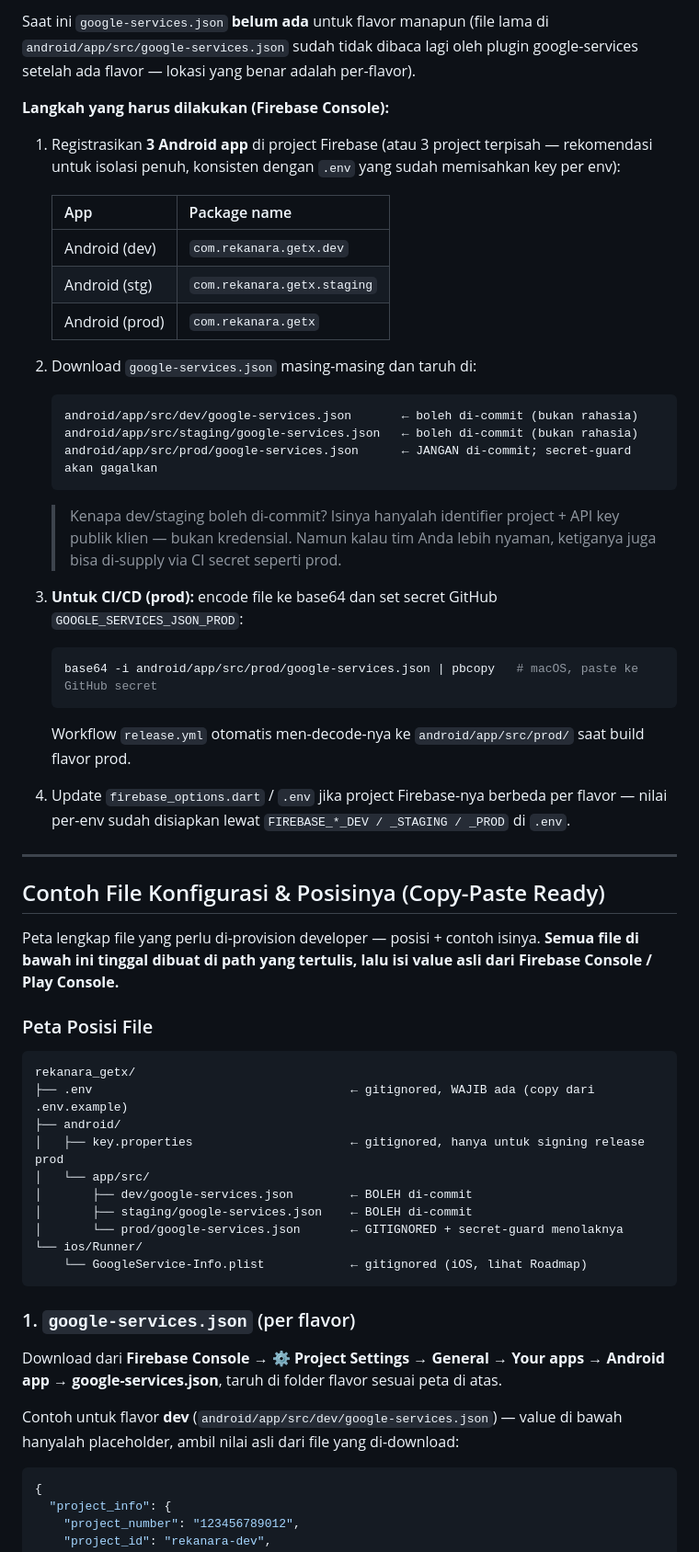
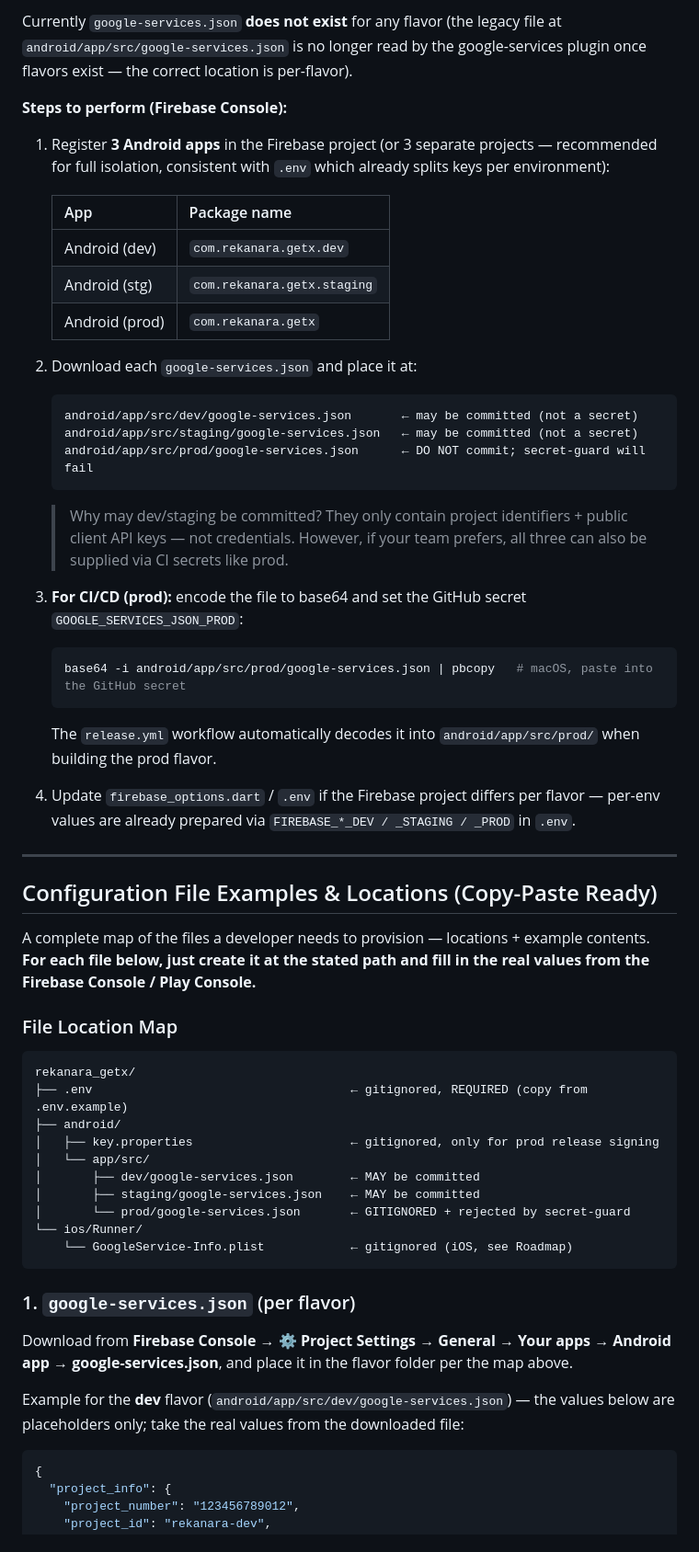
Before and after one commit to rekanara/flutter-getx-clean-architecture, a Markdown page: docs/flavors.md, the part around one of its changes. Shown at 92% size. Drawn GitHub-style.

````diff
--- a/docs/flavors.md
+++ b/docs/flavors.md
@@ -206,12 +206,13 @@ fvm flutter test test/infrastructure/network/environments_controller_test.dart
 
-Saat ini `google-services.json` **belum ada** untuk flavor manapun (file lama di
-`android/app/src/google-services.json` sudah tidak dibaca lagi oleh plugin google-services
-setelah ada flavor — lokasi yang benar adalah per-flavor).
+Currently `google-services.json` **does not exist** for any flavor (the legacy file at
+`android/app/src/google-services.json` is no longer read by the google-services plugin
+once flavors exist — the correct location is per-flavor).
 
-**Langkah yang harus dilakukan (Firebase Console):**
+**Steps to perform (Firebase Console):**
 
-1. Registrasikan **3 Android app** di project Firebase (atau 3 project terpisah — rekomendasi
-   untuk isolasi penuh, konsisten dengan `.env` yang sudah memisahkan key per env):
+1. Register **3 Android apps** in the Firebase project (or 3 separate projects —
+   recommended for full isolation, consistent with `.env` which already splits keys per
+   environment):
 
    | App            | Package name                |
    | -------------- | --------------------------- |
@@ -219,60 +220,61 @@ setelah ada flavor — lokasi yang benar adalah per-flavor).
    | Android (stg)  | `com.rekanara.getx.staging` |
    | Android (prod) | `com.rekanara.getx`         |
 
-2. Download `google-services.json` masing-masing dan taruh di:
+2. Download each `google-services.json` and place it at:
 
    ```
-   android/app/src/dev/google-services.json       ← boleh di-commit (bukan rahasia)
-   android/app/src/staging/google-services.json   ← boleh di-commit (bukan rahasia)
-   android/app/src/prod/google-services.json      ← JANGAN di-commit; secret-guard akan gagalkan
+   android/app/src/dev/google-services.json       ← may be committed (not a secret)
+   android/app/src/staging/google-services.json   ← may be committed (not a secret)
+   android/app/src/prod/google-services.json      ← DO NOT commit; secret-guard will fail
    ```
 
-   > Kenapa dev/staging boleh di-commit? Isinya hanyalah identifier project + API key publik
-   > klien — bukan kredensial. Namun kalau tim Anda lebih nyaman, ketiganya juga bisa
-   > di-supply via CI secret seperti prod.
+   > Why may dev/staging be committed? They only contain project identifiers + public
+   > client API keys — not credentials. However, if your team prefers, all three can also
+   > be supplied via CI secrets like prod.
 
-3. **Untuk CI/CD (prod):** encode file ke base64 dan set secret GitHub
+3. **For CI/CD (prod):** encode the file to base64 and set the GitHub secret
    `GOOGLE_SERVICES_JSON_PROD`:
 
    ```bash
-   base64 -i android/app/src/prod/google-services.json | pbcopy   # macOS, paste ke GitHub secret
+   base64 -i android/app/src/prod/google-services.json | pbcopy   # macOS, paste into the GitHub secret
    ```
 
-   Workflow `release.yml` otomatis men-decode-nya ke `android/app/src/prod/` saat build flavor prod.
+   The `release.yml` workflow automatically decodes it into `android/app/src/prod/` when
+   building the prod flavor.
 
-4. Update `firebase_options.dart` / `.env` jika project Firebase-nya berbeda per flavor —
-   nilai per-env sudah disiapkan lewat `FIREBASE_*_DEV / _STAGING / _PROD` di `.env`.
+4. Update `firebase_options.dart` / `.env` if the Firebase project differs per flavor —
+   per-env values are already prepared via `FIREBASE_*_DEV / _STAGING / _PROD` in `.env`.
 
 ---
 
-## Contoh File Konfigurasi & Posisinya (Copy-Paste Ready)
+## Configuration File Examples & Locations (Copy-Paste Ready)
 
-Peta lengkap file yang perlu di-provision developer — posisi + contoh isinya.
-**Semua file di bawah ini tinggal dibuat di path yang tertulis, lalu isi value asli
-dari Firebase Console / Play Console.**
+A complete map of the files a developer needs to provision — locations + example
+contents. **For each file below, just create it at the stated path and fill in the real
+values from the Firebase Console / Play Console.**
 
-### Peta Posisi File
+### File Location Map
 
 ```
 rekanara_getx/
-├── .env                                    ← gitignored, WAJIB ada (copy dari .env.example)
+├── .env                                    ← gitignored, REQUIRED (copy from .env.example)
 ├── android/
-│   ├── key.properties                      ← gitignored, hanya untuk signing release prod
+│   ├── key.properties                      ← gitignored, only for prod release signing
 │   └── app/src/
-│       ├── dev/google-services.json        ← BOLEH di-commit
-│       ├── staging/google-services.json    ← BOLEH di-commit
-│       └── prod/google-services.json       ← GITIGNORED + secret-guard menolaknya
+│       ├── dev/google-services.json        ← MAY be committed
+│       ├── staging/google-services.json    ← MAY be committed
+│       └── prod/google-services.json       ← GITIGNORED + rejected by secret-guard
 └── ios/Runner/
-    └── GoogleService-Info.plist            ← gitignored (iOS, lihat Roadmap)
+    └── GoogleService-Info.plist            ← gitignored (iOS, see Roadmap)
 ```
 
 ### 1. `google-services.json` (per flavor)
 
-Download dari **Firebase Console → ⚙️ Project Settings → General → Your apps → Android app
-→ google-services.json**, taruh di folder flavor sesuai peta di atas.
+Download from **Firebase Console → ⚙️ Project Settings → General → Your apps → Android
+app → google-services.json**, and place it in the flavor folder per the map above.
 
-Contoh untuk flavor **dev** (`android/app/src/dev/google-services.json`) —
-value di bawah hanyalah placeholder, ambil nilai asli dari file yang di-download:
+Example for the **dev** flavor (`android/app/src/dev/google-services.json`) —
+the values below are placeholders only; take the real values from the downloaded file:
 
 ```json
 {
````
Also changed, not shown: other parts of docs/flavors.md (+165 -165 lines).
